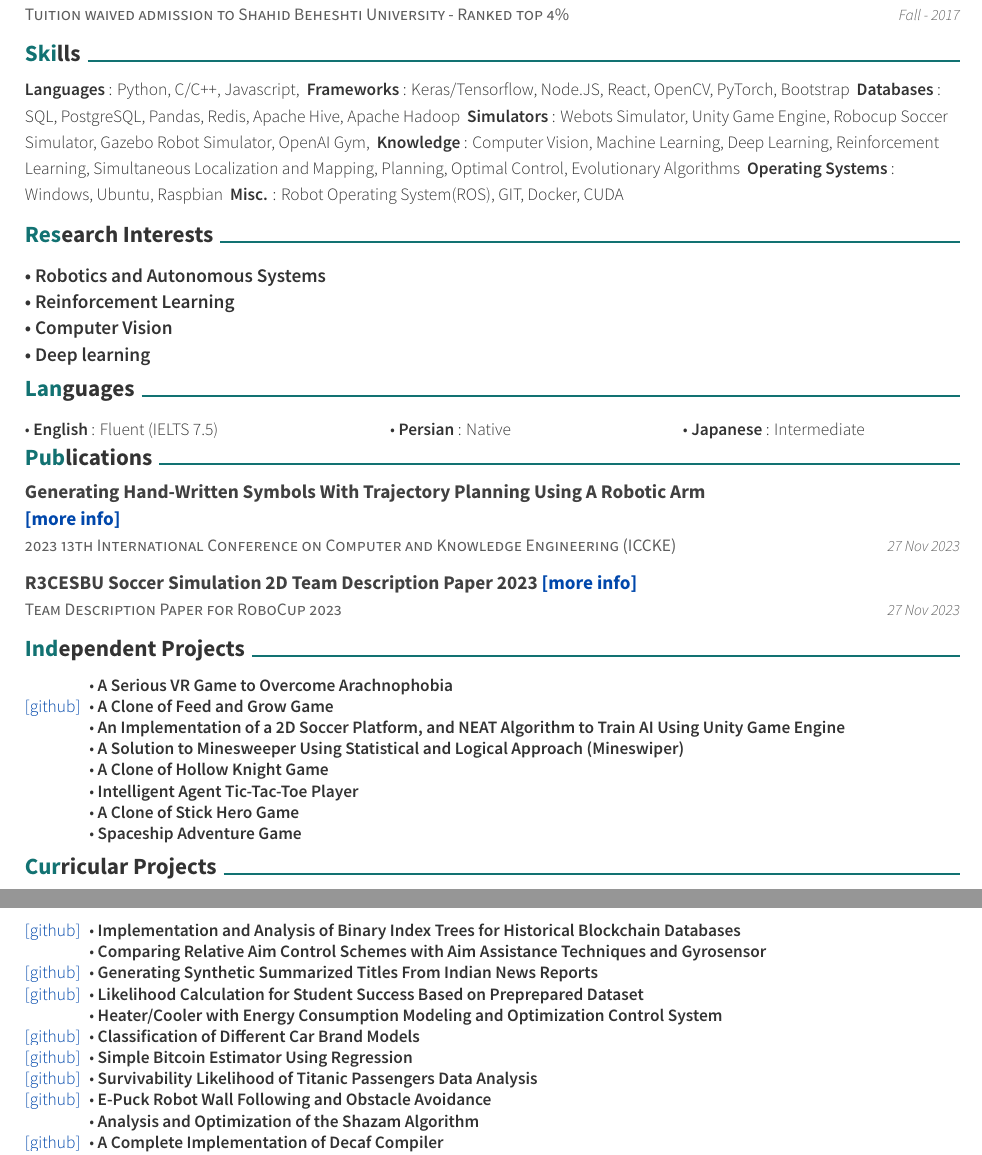
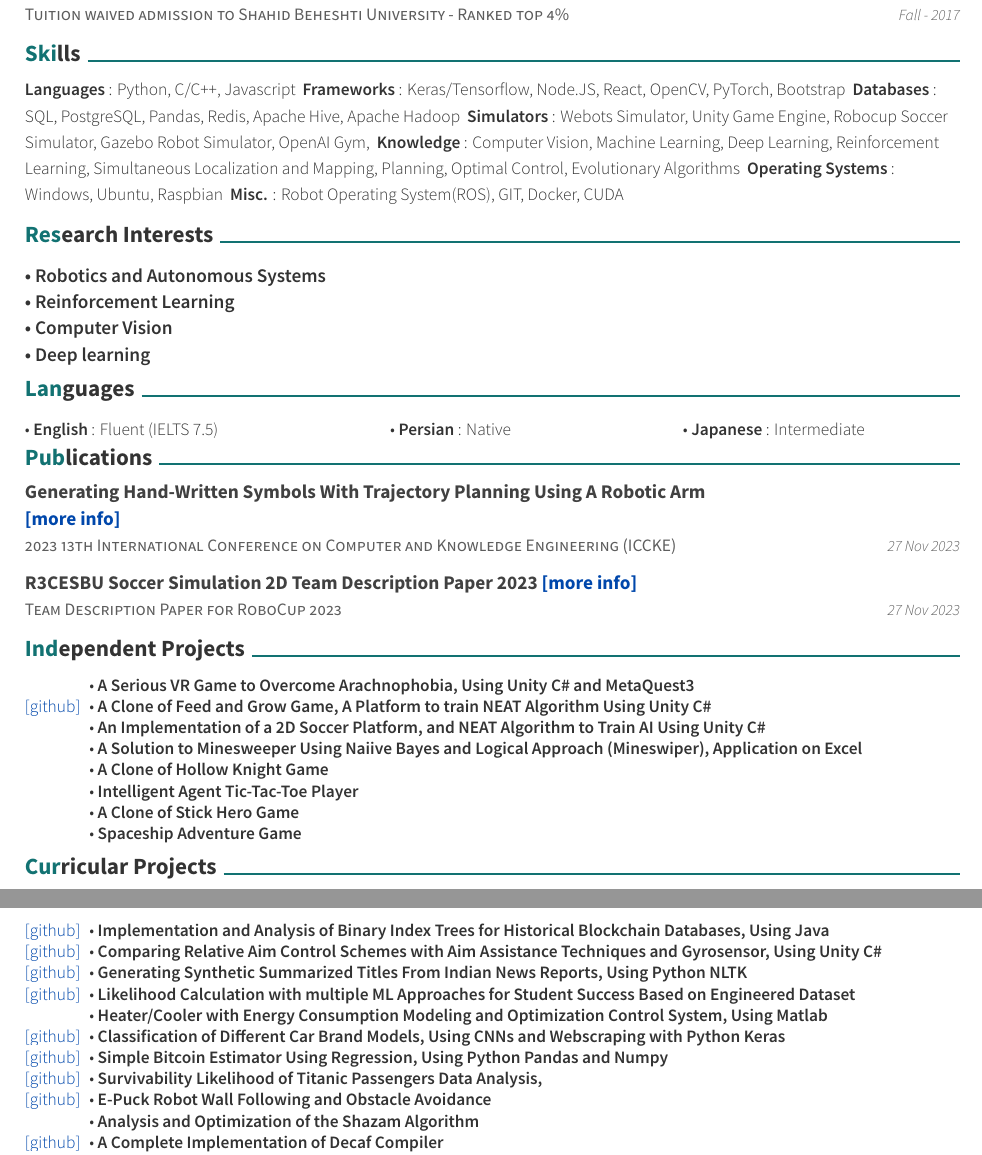
Before and after one commit to ph504/ap-resume, a LaTeX CV (resume.tex, which reads resume/HobbyProjects.tex, resume/SchoolProjects.tex): two parts of pages 3 and 4 of 4, joined at a grey line, cut so that both start at the same text. Compiled offline with XeLaTeX.

Commit message:
Update Projects, Data resume

```diff
--- a/resume/HobbyProjects.tex
+++ b/resume/HobbyProjects.tex
@@ -6,16 +6,16 @@
 \skillentry{
   \begin{tabular}{l l}
   \textcolor{cobalt}{} \hspace{0.1 cm}
-    &\bullet\space \textbf{A Serious VR Game to Overcome Arachnophobia}
+  &\bullet\space \textbf{A Serious VR Game to Overcome Arachnophobia, Using Unity C\# and MetaQuest3}
   \\
   \href{https://github.com/ph504/FeedAndGrow}{\textcolor{cobalt}{[github]}} \hspace{0.1 cm}
-    &\bullet\space \textbf{A Clone of Feed and Grow Game}
+  &\bullet\space \textbf{A Clone of Feed and Grow Game, A Platform to train NEAT Algorithm Using Unity C\#}
   \\
   \textcolor{cobalt}{} \hspace{0.1 cm}
-    &\bullet\space \textbf{An Implementation of a 2D Soccer Platform, and NEAT Algorithm to Train AI Using Unity Game Engine}
+  &\bullet\space \textbf{An Implementation of a 2D Soccer Platform, and NEAT Algorithm to Train AI Using Unity C\#}
   \\
   \textcolor{cobalt}{} \hspace{0.1 cm}
-    &\bullet\space \textbf{A Solution to Minesweeper Using Statistical and Logical Approach (Mineswiper)}
+  &\bullet\space \textbf{A Solution to Minesweeper Using Naiive Bayes and Logical Approach (Mineswiper), Application on Excel}
   \\
   \textcolor{cobalt}{} \hspace{0.1 cm}
   &\bullet\space \textbf{A Clone of Hollow Knight Game}
--- a/resume/SchoolProjects.tex
+++ b/resume/SchoolProjects.tex
@@ -6,28 +6,28 @@
 \skillentry {
   \begin{tabular}{l l}
   \href{https://github.com/ph504/avl-blockchain}{\textcolor{cobalt}{[github]}} \hspace{0.1 cm}
-  &\bullet\space \textbf{Implementation and Analysis of Binary Index Trees for Historical Blockchain Databases}
+  &\bullet\space \textbf{Implementation and Analysis of Binary Index Trees for Historical Blockchain Databases, Using Java}
+  \\% AI, Data
+  \href{https://github.com/ph504/HCI-Target-Gallery}{\textcolor{cobalt}{[github]}} \hspace{0.1 cm}
+  &\bullet\space \textbf{Comparing Relative Aim Control Schemes with Aim Assistance Techniques and Gyrosensor, Using Unity C\#}
+  \\% AI, Game, HCI
+  \href{https://github.com/ph504/NewsSummarization}{\textcolor{cobalt}{[github]}} \hspace{0.1 cm}
+  &\bullet\space \textbf{Generating Synthetic Summarized Titles From Indian News Reports, Using Python NLTK}
+  \\% AI, NLP
+  \href{https://github.com/ph504/StudentSuccessLikelihood}{\textcolor{cobalt}{[github]}} \hspace{0.1 cm}
+  &\bullet\space \textbf{Likelihood Calculation with multiple ML Approaches for Student Success Based on Engineered Dataset}
   \\% AI, Data
   \textcolor{cobalt}{} \hspace{0.1 cm}
-  &\bullet\space \textbf{Comparing Relative Aim Control Schemes with Aim Assistance Techniques and Gyrosensor}
-  \\% AI, Game, HCI
-  \href{https://github.com/ph504/NewsSummarization}{\textcolor{cobalt}{[github]}} \hspace{0.1 cm}
-  &\bullet\space \textbf{Generating Synthetic Summarized Titles From Indian News Reports}
-  \\% AI, NLP
-  \href{https://github.com/ph504/StudentSuccessLikelihood}{\textcolor{cobalt}{[github]}} \hspace{0.1 cm}
-  &\bullet\space \textbf{Likelihood Calculation for Student Success Based on Preprepared Dataset}
-  \\% AI, Data
-  \textcolor{cobalt}{} \hspace{0.1 cm}
-  &\bullet\space \textbf{Heater/Cooler with Energy Consumption Modeling and Optimization Control System}
+  &\bullet\space \textbf{Heater/Cooler with Energy Consumption Modeling and Optimization Control System, Using Matlab}
   \\% Software, Embedded Systems
   \href{https://github.com/ph504/IranianCarClassification}{\textcolor{cobalt}{[github]}} \hspace{0.1 cm}
-  &\bullet\space \textbf{Classification of Different Car Brand Models}
+  &\bullet\space \textbf{Classification of Different Car Brand Models, Using CNNs and Webscraping with Python Keras}
   \\% AI, Vision
   \href{https://github.com/ph504/bitcoin-regression-estimate}{\textcolor{cobalt}{[github]}} \hspace{0.1 cm}
-  &\bullet\space \textbf{Simple Bitcoin Estimator Using Regression}
+  &\bullet\space \textbf{Simple Bitcoin Estimator Using Regression, Using Python Pandas and Numpy}
   \\% AI, Data
   \href{https://github.com/ph504/survivability-titanics-modeling}{\textcolor{cobalt}{[github]}} \hspace{0.1 cm}
-  &\bullet\space \textbf{Survivability Likelihood of Titanic Passengers Data Analysis}
+  &\bullet\space \textbf{Survivability Likelihood of Titanic Passengers Data Analysis, }
   \\% AI, Data
   \href{https://github.com/ph504/E-puck-bug-webots}{\textcolor{cobalt}{[github]}} \hspace{0.1 cm}
   &\bullet\space \textbf{E-Puck Robot Wall Following and Obstacle Avoidance}
```
Also changed, not shown: resume/Skills.tex (+1 -1 lines). Lines whose indentation alone changed are shown as unchanged.
